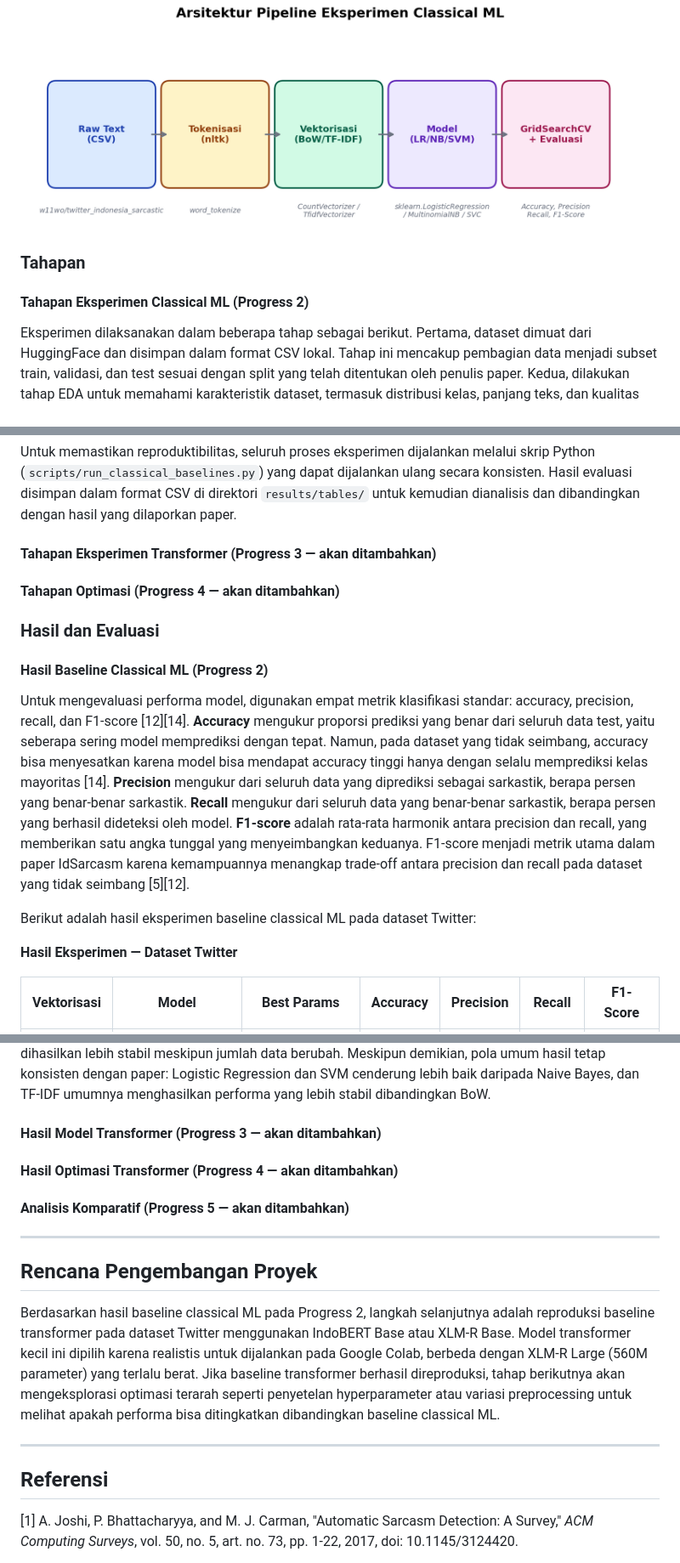
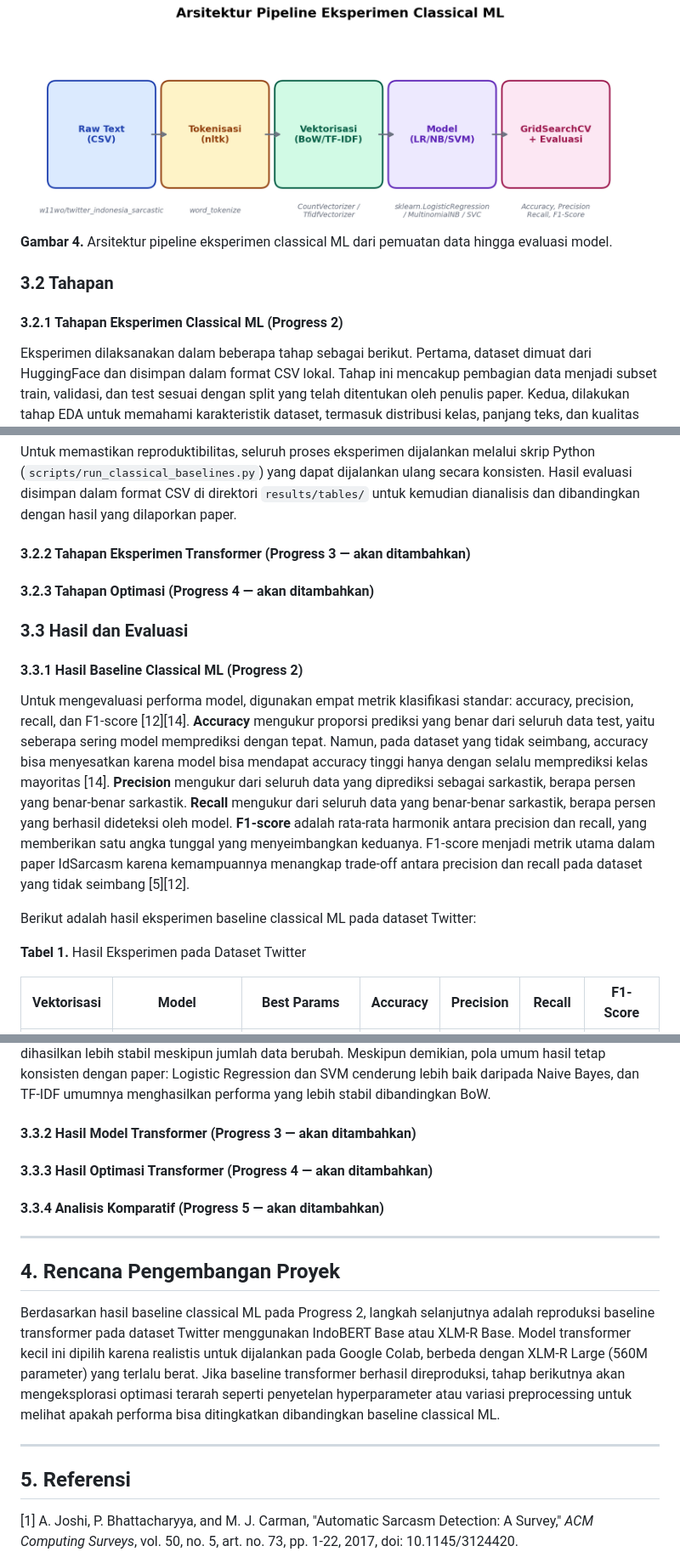
Before and after one commit to feb027/idsarcasm-reproduction, a Markdown page: docs/laporan-proyek.md, 3 parts joined by grey strips. Shown at 85% size. Rendered like a GitHub page.

```diff
--- a/docs/laporan-proyek.md
+++ b/docs/laporan-proyek.md
@@ -73,34 +76,35 @@ Dari sisi perangkat keras, eksperimen classical ML tidak membutuhkan GPU karena
 Alur kerja (pipeline) eksperimen classical ML pada proyek ini terdiri dari beberapa tahap utama yang saling berurutan. Pertama, data mentah dimuat dari file CSV yang telah di-cache secara lokal. Kemudian, teks diproses melalui tahap tokenisasi menggunakan `nltk.word_tokenize` untuk memecah kalimat menjadi kata-kata individual. Setelah itu, teks yang sudah ditokenisasi direpresentasikan sebagai vektor numerik menggunakan Bag of Words (CountVectorizer) atau TF-IDF (TfidfVectorizer). Vektor fitur ini kemudian digunakan untuk melatih model klasifikasi (LR, NB, atau SVM) dengan pencarian hyperparameter melalui GridSearchCV. Terakhir, model terbaik dievaluasi pada subset test menggunakan metrik accuracy, precision, recall, dan F1-score.
 
 ![Arsitektur Pipeline Eksperimen Classical ML](../results/figures/pipeline_architecture.png)
+**Gambar 4.** Arsitektur pipeline eksperimen classical ML dari pemuatan data hingga evaluasi model.
 
 <!-- Arsitektur pipeline untuk model transformer akan ditambahkan pada Progress 3. -->
 
-### Tahapan
+### 3.2 Tahapan
 
-#### Tahapan Eksperimen Classical ML (Progress 2)
+#### 3.2.1 Tahapan Eksperimen Classical ML (Progress 2)
 
 Eksperimen dilaksanakan dalam beberapa tahap sebagai berikut. Pertama, dataset dimuat dari HuggingFace dan disimpan dalam format CSV lokal. Tahap ini mencakup pembagian data menjadi subset train, validasi, dan test sesuai dengan split yang telah ditentukan oleh penulis paper. Kedua, dilakukan tahap EDA untuk memahami karakteristik dataset, termasuk distribusi kelas, panjang teks, dan kualitas data. Ketiga, teks diproses melalui tokenisasi dan vektorisasi. Keempat, ketiga model (LR, NB, SVM) dilatih menggunakan GridSearchCV dengan PredefinedSplit untuk menemukan kombinasi hyperparameter terbaik pada masing-masing dataset (Twitter dan Reddit) dan masing-masing metode vektorisasi (BoW dan TF-IDF). GridSearchCV bekerja dengan mencoba semua kombinasi hyperparameter yang ditentukan, lalu mengevaluasi tiap kombinasi menggunakan cross-validation [11]. Dalam eksperimen ini, data train dan validasi digabungkan, kemudian PredefinedSplit digunakan agar data validasi tetap menjadi holdout (tidak dilatih ulang) selama pencarian. Cara ini memastikan bahwa proses tuning hyperparameter konsisten dengan pendekatan paper asli. Terakhir, model dengan hyperparameter terbaik dievaluasi pada subset test untuk menghitung accuracy, precision, recall, dan F1-score.
 
 Untuk memastikan reproduktibilitas, seluruh proses eksperimen dijalankan melalui skrip Python (`scripts/run_classical_baselines.py`) yang dapat dijalankan ulang secara konsisten. Hasil evaluasi disimpan dalam format CSV di direktori `results/tables/` untuk kemudian dianalisis dan dibandingkan dengan hasil yang dilaporkan paper.
 
-#### Tahapan Eksperimen Transformer (Progress 3 — akan ditambahkan)
+#### 3.2.2 Tahapan Eksperimen Transformer (Progress 3 — akan ditambahkan)
 
 <!-- Placeholder: Akan diisi setelah reproduksi baseline transformer selesai. -->
 
-#### Tahapan Optimasi (Progress 4 — akan ditambahkan)
+#### 3.2.3 Tahapan Optimasi (Progress 4 — akan ditambahkan)
 
 <!-- Placeholder: Akan diisi setelah eksperimen optimasi transformer selesai. -->
 
-### Hasil dan Evaluasi
+### 3.3 Hasil dan Evaluasi
 
-#### Hasil Baseline Classical ML (Progress 2)
+#### 3.3.1 Hasil Baseline Classical ML (Progress 2)
 
 Untuk mengevaluasi performa model, digunakan empat metrik klasifikasi standar: accuracy, precision, recall, dan F1-score [12][14]. **Accuracy** mengukur proporsi prediksi yang benar dari seluruh data test, yaitu seberapa sering model memprediksi dengan tepat. Namun, pada dataset yang tidak seimbang, accuracy bisa menyesatkan karena model bisa mendapat accuracy tinggi hanya dengan selalu memprediksi kelas mayoritas [14]. **Precision** mengukur dari seluruh data yang diprediksi sebagai sarkastik, berapa persen yang benar-benar sarkastik. **Recall** mengukur dari seluruh data yang benar-benar sarkastik, berapa persen yang berhasil dideteksi oleh model. **F1-score** adalah rata-rata harmonik antara precision dan recall, yang memberikan satu angka tunggal yang menyeimbangkan keduanya. F1-score menjadi metrik utama dalam paper IdSarcasm karena kemampuannya menangkap trade-off antara precision dan recall pada dataset yang tidak seimbang [5][12].
 
 Berikut adalah hasil eksperimen baseline classical ML pada dataset Twitter:
 
-**Hasil Eksperimen — Dataset Twitter**
+**Tabel 1.** Hasil Eksperimen pada Dataset Twitter
 
 | Vektorisasi | Model | Best Params | Accuracy | Precision | Recall | F1-Score |
 |-------------|-------|-------------|----------|-----------|--------|----------|
@@ -144,21 +151,21 @@ Dari tabel perbandingan di atas, terlihat bahwa reproduksi untuk Logistic Regres
 
 Namun, untuk Naive Bayes terdapat gap yang cukup signifikan, terutama pada dataset Twitter (-0,1547) dan Reddit (-0,1092). Penyebab utama gap ini adalah perbedaan dataset yang digunakan. Paper IdSarcasm [5] melaporkan bahwa dataset Twitter versi asli mereka berisi 12.861 data yang tidak seimbang, sedangkan versi benchmark yang dirilis di HuggingFace dan digunakan dalam reproduksi ini hanya berisi 2.684 data dengan rasio kelas 25:75. Perbedaan ukuran yang hampir lima kali lipat ini berdampak besar pada Naive Bayes, karena algoritma ini mengestimasi probabilitas kelas secara langsung dari frekuensi kata per kelas — jadi distribusi kata yang berubah karena perbedaan ukuran dan proporsi data akan langsung mengubah probabilitas yang dipelajari [9]. Sebagai perbandingan, Logistic Regression dan SVM lebih tahan terhadap perubahan ukuran dataset karena keduanya mengoptimalkan fungsi loss (fungsi kerugian) atas seluruh data pelatihan, yang membuat boundary keputusan yang dihasilkan lebih stabil meskipun jumlah data berubah. Meskipun demikian, pola umum hasil tetap konsisten dengan paper: Logistic Regression dan SVM cenderung lebih baik daripada Naive Bayes, dan TF-IDF umumnya menghasilkan performa yang lebih stabil dibandingkan BoW.
 
-#### Hasil Model Transformer (Progress 3 — akan ditambahkan)
+#### 3.3.2 Hasil Model Transformer (Progress 3 — akan ditambahkan)
 
 <!-- Placeholder: Tabel dan pembahasan hasil reproduksi baseline transformer akan ditambahkan di sini setelah eksperimen Progress 3 selesai. -->
 
-#### Hasil Optimasi Transformer (Progress 4 — akan ditambahkan)
+#### 3.3.3 Hasil Optimasi Transformer (Progress 4 — akan ditambahkan)
 
 <!-- Placeholder: Tabel dan pembahasan hasil optimasi transformer akan ditambahkan di sini setelah eksperimen Progress 4 selesai. -->
 
-#### Analisis Komparatif (Progress 5 — akan ditambahkan)
+#### 3.3.4 Analisis Komparatif (Progress 5 — akan ditambahkan)
 
 <!-- Placeholder: Perbandingan seluruh hasil (classical ML vs transformer vs optimized) dan error analysis akan ditambahkan di sini setelah Progress 5 selesai. -->
 
 ---
 
-## Rencana Pengembangan Proyek
+## 4. Rencana Pengembangan Proyek
 
 <!-- Subbab ini akan diperbarui setiap progress. -->
 
@@ -166,7 +173,7 @@ Berdasarkan hasil baseline classical ML pada Progress 2, langkah selanjutnya ada
 
 ---
 
-## Referensi
+## 5. Referensi
 
 [1] A. Joshi, P. Bhattacharyya, and M. J. Carman, "Automatic Sarcasm Detection: A Survey," *ACM Computing Surveys*, vol. 50, no. 5, art. no. 73, pp. 1-22, 2017, doi: 10.1145/3124420.
 
```
Also changed, not shown: other parts of docs/laporan-proyek.md (+17 -11 lines).
